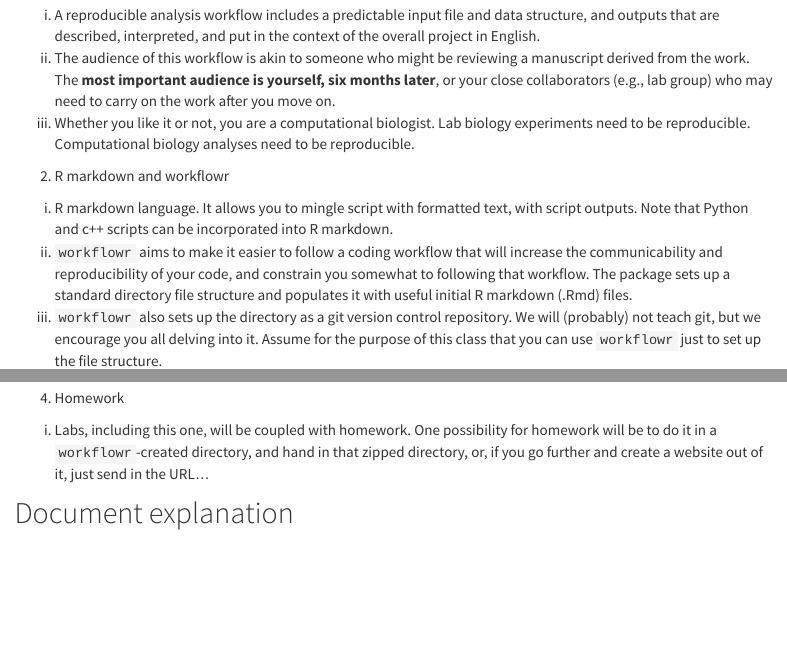
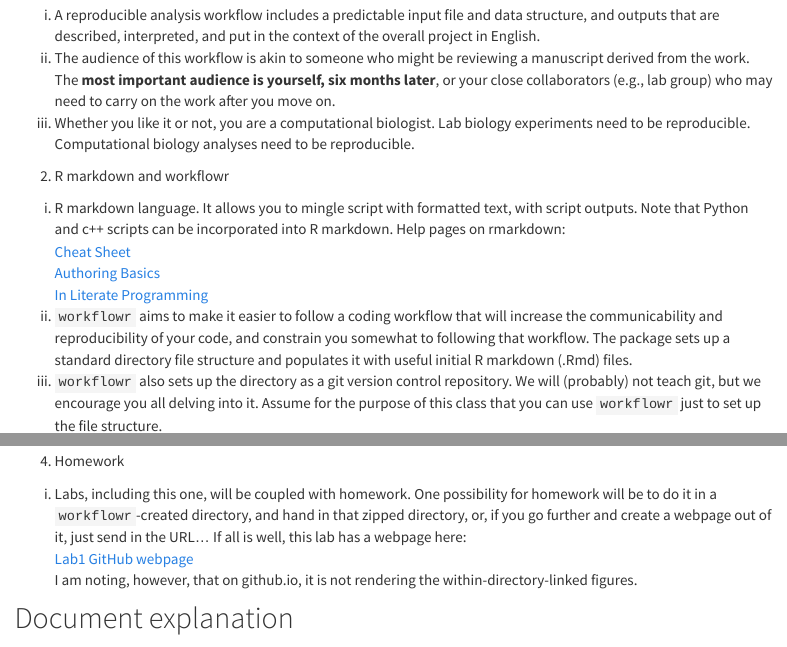
Before and after one commit to jeanlucj/Lab1_7170, an R Markdown document (analysis/Lab1_ProgrammingAlphaSimR.Rmd): the page in a window 1100 px wide, from 550 px down, and a second part further down, joined at a grey line. Rendered offline with R 4.5, knitr and Pandoc, with nearby package versions; some code elsewhere in the file could not run offline; menus at the side of the page are left out; common packages that the code uses without loading them are loaded.

Commit message:
Touch ups on the main document

```diff
--- a/analysis/Lab1_ProgrammingAlphaSimR.Rmd
+++ b/analysis/Lab1_ProgrammingAlphaSimR.Rmd
@@ -51,7 +51,10 @@ If you rate your familiarity with R as "low" please go to [Data Carpentry: R for
   ii) The audience of this workflow is akin to someone who might be reviewing a manuscript derived from the work. The **most important audience is yourself, six months later**, or your close collaborators (e.g., lab group) who may need to carry on the work after you move on.
   iii) Whether you like it or not, you are a computational biologist. Lab biology experiments need to be reproducible. Computational biology analyses need to be reproducible.
 2. R markdown and workflowr
-  i) R markdown language. It allows you to mingle script with formatted text, with script outputs.  Note that Python and c++ scripts can be incorporated into R markdown.
+  i) R markdown language. It allows you to mingle script with formatted text, with script outputs.  Note that Python and c++ scripts can be incorporated into R markdown. Help pages on rmarkdown:
+[Cheat Sheet](https://rstudio.com/wp-content/uploads/2015/02/rmarkdown-cheatsheet.pdf)
+[Authoring Basics](https://rmarkdown.rstudio.com/authoring_basics.html)
+[In Literate Programming](https://annakrystalli.me/rrresearch/05_literate-prog.html)
   ii) `workflowr` aims to make it easier to follow a coding workflow that will increase the communicability and reproducibility of your code, and constrain you somewhat to following that workflow. The package sets up a standard directory file structure and populates it with useful initial R markdown (.Rmd) files.
   iii) `workflowr` also sets up the directory as a git version control repository. We will (probably) not teach git, but we encourage you all delving into it. Assume for the purpose of this class that you can use `workflowr` just to set up the file structure.
 ![Standard script directory organization](../data/FileStructure.jpg)
@@ -59,7 +62,9 @@ There [is more](https://cran.r-project.org/web/packages/workflowr/vignettes/wflo
 3. AlphaSimR
   i) AlphaSimR is a package to simulate breeding populations and tasks. It is not completely intuitive nor completely well-documented. We will get started with it here. It should help for future homework
 4. Homework
-  i) Labs, including this one, will be coupled with homework. One possibility for homework will be to do it in a `workflowr`-created directory, and hand in that zipped directory, or, if you go further and create a website out of it, just send in the URL...
+  i) Labs, including this one, will be coupled with homework. One possibility for homework will be to do it in a `workflowr`-created directory, and hand in that zipped directory, or, if you go further and create a webpage out of it, just send in the URL... If all is well, this lab has a webpage here:
+[Lab1 GitHub webpage](https://jeanlucj.github.io/Lab1_7170/Lab1_ProgrammingAlphaSimR.html)
+I am noting, however, that on github.io, it is not rendering the within-directory-linked figures.
 
 ## Document explanation
 There are three components to this document:
```
